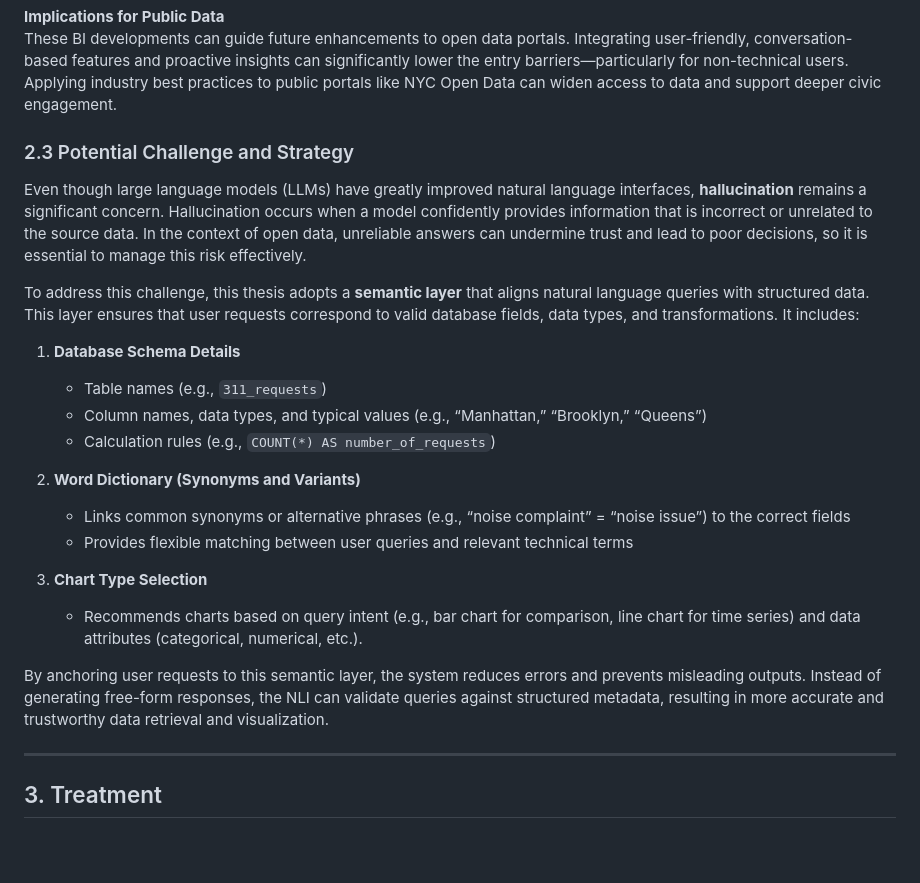
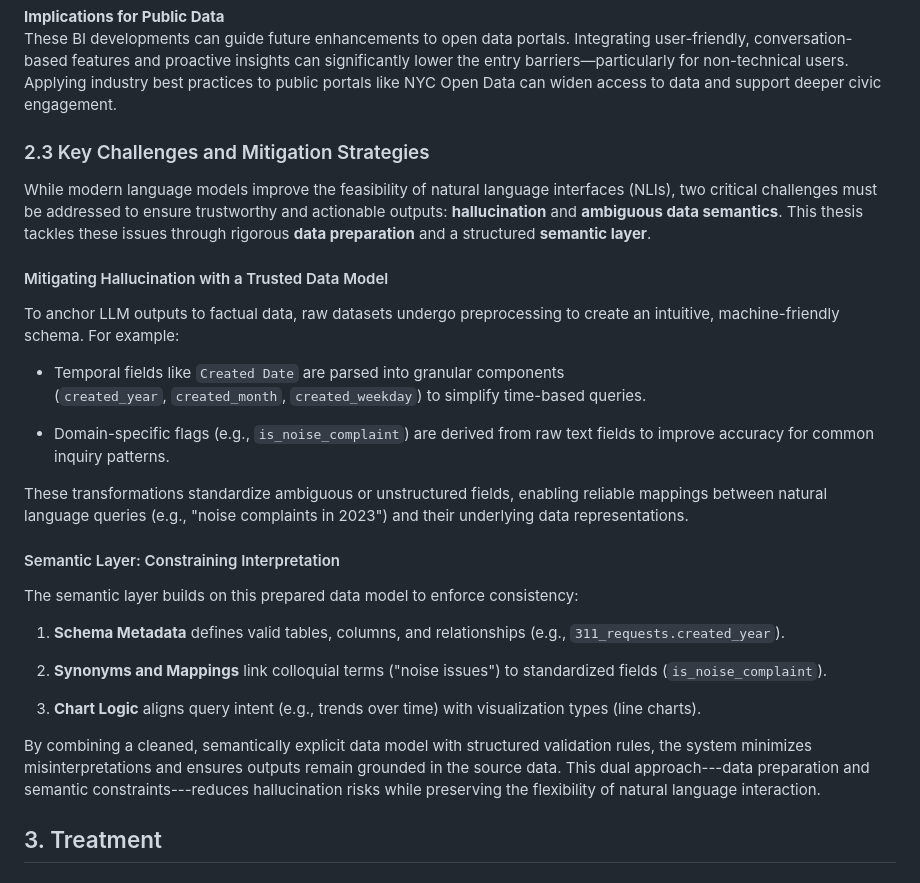
Before and after one commit to takumanken/thesis, a Markdown page: README.md, the part around the change. Drawn GitHub-style; blank space fills up the shorter version.

Commit message:
update ### 2.3 Key Challenges and Mitigation Strategies

```diff
--- a/README.md
+++ b/README.md
@@ -101,27 +101,31 @@ The business intelligence (BI) sector has recently seen a surge in tools that us
 **Implications for Public Data**
 These BI developments can guide future enhancements to open data portals. Integrating user-friendly, conversation-based features and proactive insights can significantly lower the entry barriers—particularly for non-technical users. Applying industry best practices to public portals like NYC Open Data can widen access to data and support deeper civic engagement.
 
-### 2.3 Potential Challenge and Strategy
+### 2.3 Key Challenges and Mitigation Strategies
 
-Even though large language models (LLMs) have greatly improved natural language interfaces, **hallucination** remains a significant concern. Hallucination occurs when a model confidently provides information that is incorrect or unrelated to the source data. In the context of open data, unreliable answers can undermine trust and lead to poor decisions, so it is essential to manage this risk effectively.
+While modern language models improve the feasibility of natural language interfaces (NLIs), two critical challenges must be addressed to ensure trustworthy and actionable outputs: **hallucination** and **ambiguous data semantics**. This thesis tackles these issues through rigorous **data preparation** and a structured **semantic layer**.
 
-To address this challenge, this thesis adopts a **semantic layer** that aligns natural language queries with structured data. This layer ensures that user requests correspond to valid database fields, data types, and transformations. It includes:
+#### Mitigating Hallucination with a Trusted Data Model
 
-1. **Database Schema Details**
-   - Table names (e.g., `311_requests`)
-   - Column names, data types, and typical values (e.g., “Manhattan,” “Brooklyn,” “Queens”)
-   - Calculation rules (e.g., `COUNT(*) AS number_of_requests`)
+To anchor LLM outputs to factual data, raw datasets undergo preprocessing to create an intuitive, machine-friendly schema. For example:
 
-2. **Word Dictionary (Synonyms and Variants)**
-   - Links common synonyms or alternative phrases (e.g., “noise complaint” = “noise issue”) to the correct fields
-   - Provides flexible matching between user queries and relevant technical terms
+-   Temporal fields like `Created Date` are parsed into granular components (`created_year`, `created_month`, `created_weekday`) to simplify time-based queries.
 
-3. **Chart Type Selection**
-   - Recommends charts based on query intent (e.g., bar chart for comparison, line chart for time series) and data attributes (categorical, numerical, etc.).
+-   Domain-specific flags (e.g., `is_noise_complaint`) are derived from raw text fields to improve accuracy for common inquiry patterns.
 
-By anchoring user requests to this semantic layer, the system reduces errors and prevents misleading outputs. Instead of generating free-form responses, the NLI can validate queries against structured metadata, resulting in more accurate and trustworthy data retrieval and visualization.
+These transformations standardize ambiguous or unstructured fields, enabling reliable mappings between natural language queries (e.g., "noise complaints in 2023") and their underlying data representations.
 
----
+#### Semantic Layer: Constraining Interpretation
+
+The semantic layer builds on this prepared data model to enforce consistency:
+
+1.  **Schema Metadata** defines valid tables, columns, and relationships (e.g., `311_requests.created_year`).
+
+2.  **Synonyms and Mappings** link colloquial terms ("noise issues") to standardized fields (`is_noise_complaint`).
+
+3.  **Chart Logic** aligns query intent (e.g., trends over time) with visualization types (line charts).
+
+By combining a cleaned, semantically explicit data model with structured validation rules, the system minimizes misinterpretations and ensures outputs remain grounded in the source data. This dual approach---data preparation and semantic constraints---reduces hallucination risks while preserving the flexibility of natural language interaction.
 
 ## 3. Treatment
 
```
